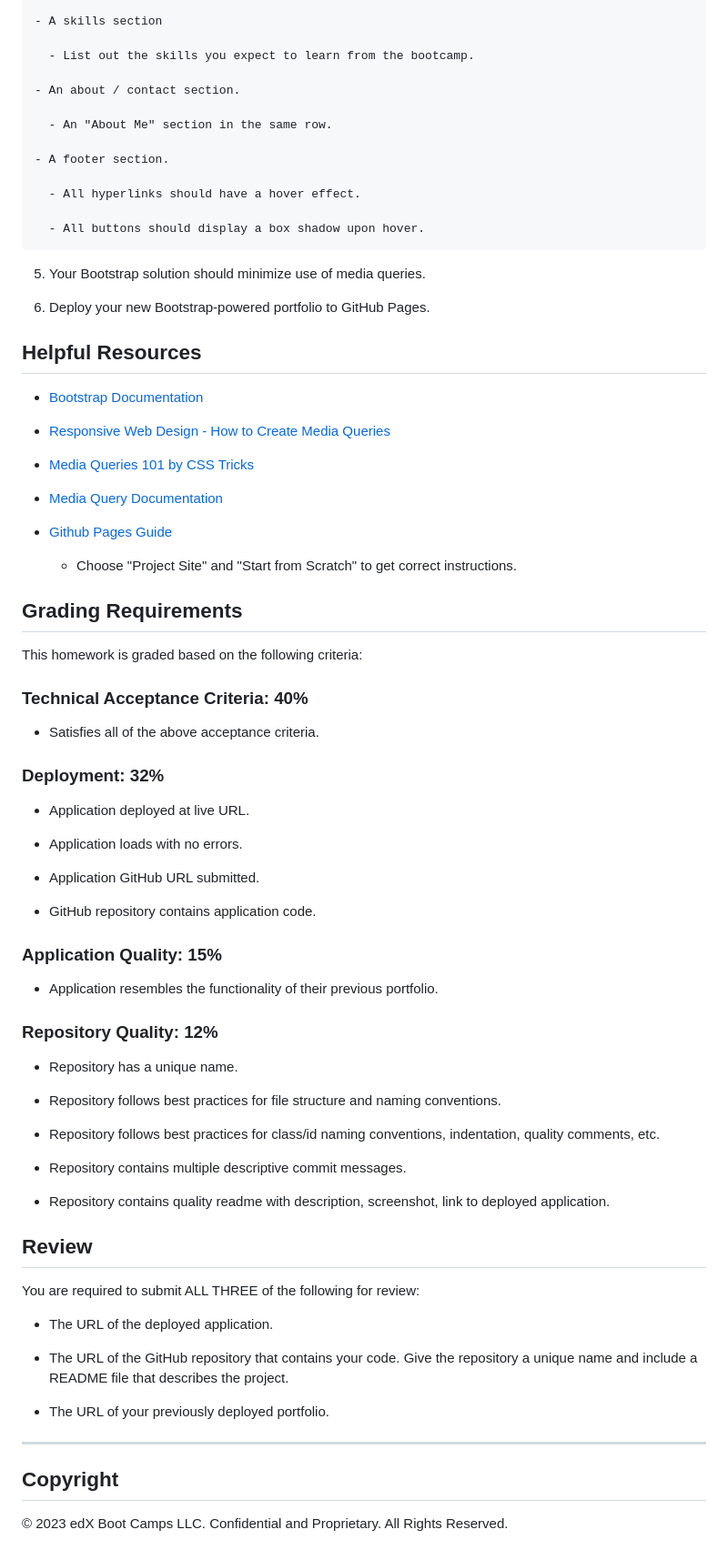
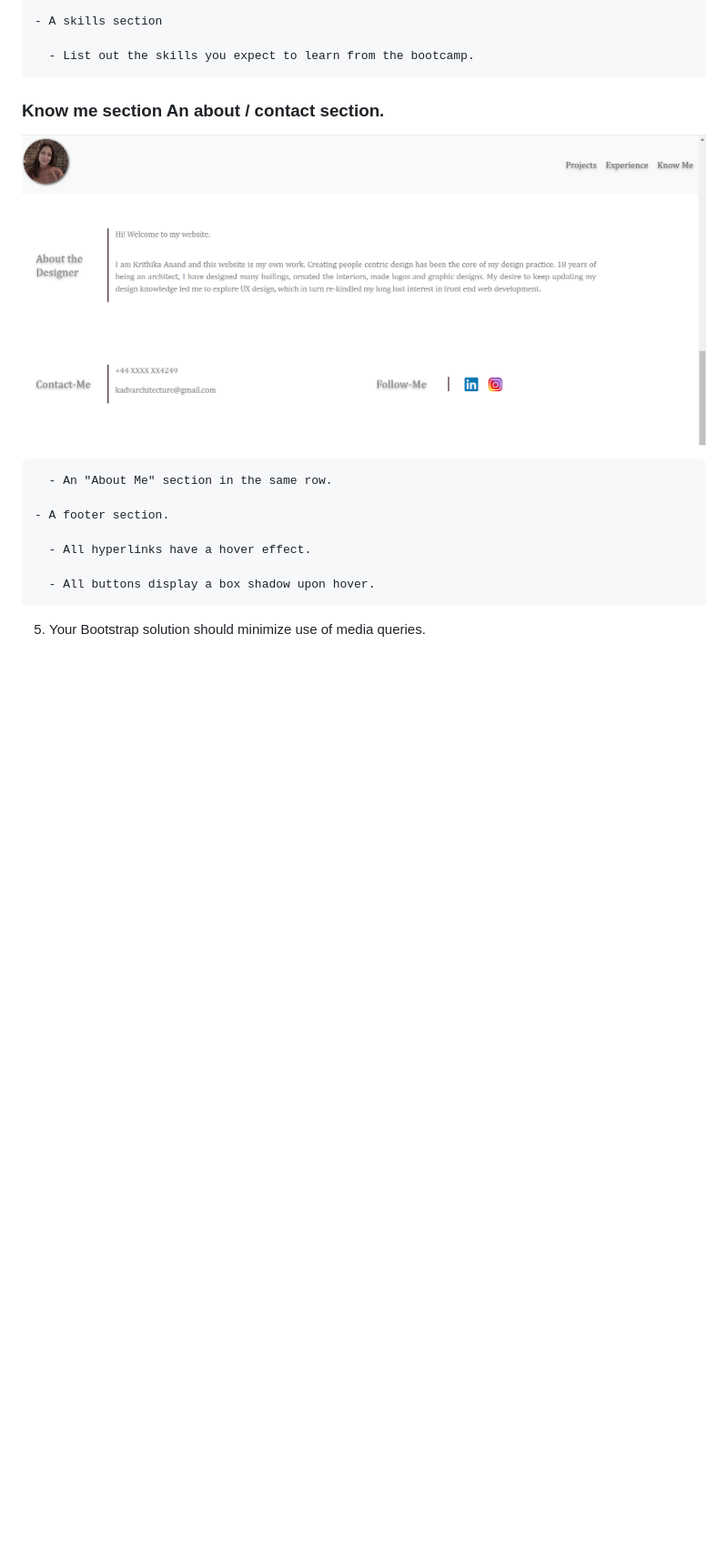
Before and after one commit to Krithika-anand/Bootstrap-portfolio-Frontend, a Markdown page: README.md, the part around the change. Shown: that part at 91% size. Drawn GitHub-style; pictures changed too: image-2.png (added); blank space fills up the shorter version.

Commit message:
added about me section to readme

```diff
--- a/README.md
+++ b/README.md
@@ -38,81 +38,15 @@
 
       - List out the skills you expect to learn from the bootcamp.
 
-    - An about / contact section.
+### Know me section An about / contact section.
+![Alt text](image-2.png)
 
       - An "About Me" section in the same row.
 
     - A footer section.
 
-      - All hyperlinks should have a hover effect.
+      - All hyperlinks have a hover effect.
 
-      - All buttons should display a box shadow upon hover.
+      - All buttons display a box shadow upon hover.
 
 5. Your Bootstrap solution should minimize use of media queries.
-
-6. Deploy your new Bootstrap-powered portfolio to GitHub Pages.
-
-## Helpful Resources
-
-- [Bootstrap Documentation](https://getbootstrap.com/docs/5.3/getting-started/introduction/)
-
-- [Responsive Web Design - How to Create Media Queries](https://www.youtube.com/watch?v=5xzaGSYd7jM)
-
-- [Media Queries 101 by CSS Tricks](https://css-tricks.com/css-media-queries/)
-
-- [Media Query Documentation](https://www.w3schools.com/css/css_rwd_mediaqueries.asp)
-
-- [Github Pages Guide](https://pages.github.com/)
-
-  - Choose "Project Site" and "Start from Scratch" to get correct instructions.
-
-
-## Grading Requirements
-
-This homework is graded based on the following criteria:
-
-### Technical Acceptance Criteria: 40%
-
-* Satisfies all of the above acceptance criteria.
-
-### Deployment: 32%
-
-* Application deployed at live URL.
-
-* Application loads with no errors.
-
-* Application GitHub URL submitted.
-
-* GitHub repository contains application code.
-
-### Application Quality: 15%
-
-* Application resembles the functionality of their previous portfolio.
-
-### Repository Quality: 12%
-
-* Repository has a unique name.
-
-* Repository follows best practices for file structure and naming conventions.
-
-* Repository follows best practices for class/id naming conventions, indentation, quality comments, etc.
-
-* Repository contains multiple descriptive commit messages.
-
-* Repository contains quality readme with description, screenshot, link to deployed application.
-
-## Review
-
-You are required to submit ALL THREE of the following for review:
-
-* The URL of the deployed application.
-
-* The URL of the GitHub repository that contains your code. Give the repository a unique name and include a README file that describes the project.
-
-* The URL of your previously deployed portfolio.
-
----
-
-## Copyright
-
-© 2023 edX Boot Camps LLC. Confidential and Proprietary. All Rights Reserved.
```
Also changed, not shown: 2 other files.
